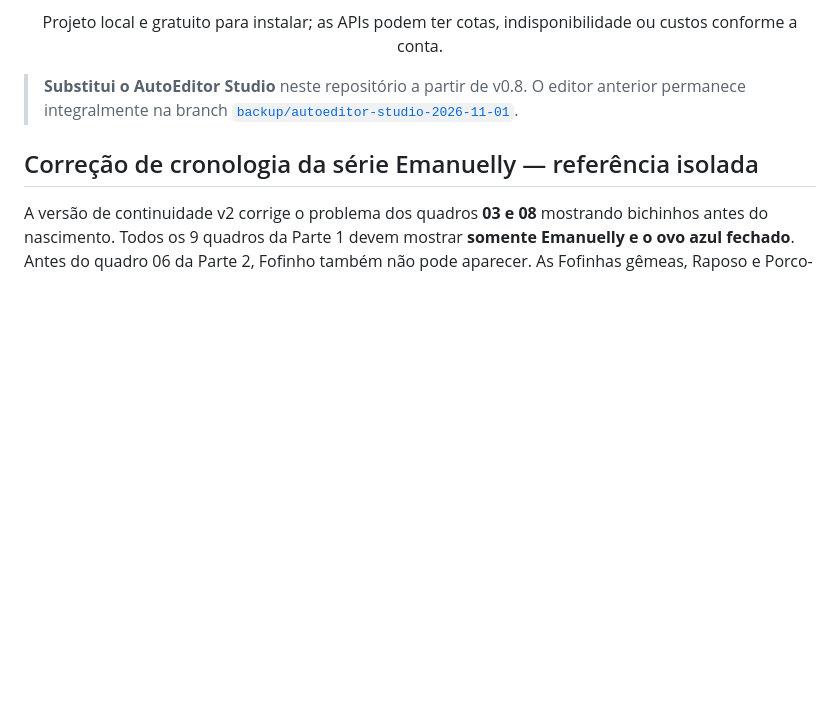
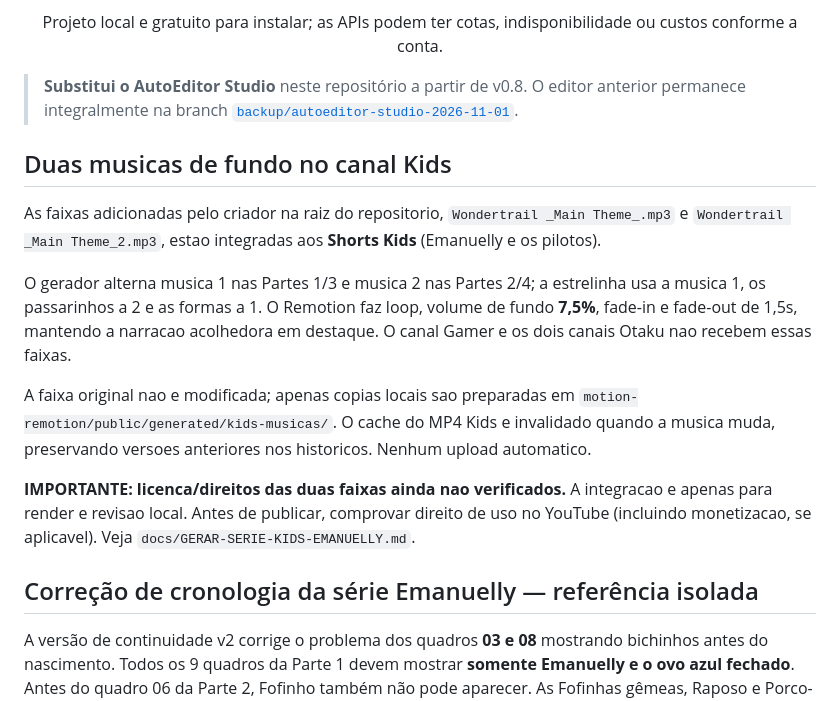
Before and after one commit to HelioConde/AutoEditorVideo, a Markdown page: README.md, the part around the change. Drawn GitHub-style; blank space fills up the shorter version.

Commit message:
docs(kids): integrate two Wondertrail tracks as low-volume background, reserve rights check before publish

```diff
--- a/README.md
+++ b/README.md
@@ -8,6 +8,28 @@
 > anterior permanece integralmente na branch
 > [`backup/autoeditor-studio-2026-11-01`](../../tree/backup/autoeditor-studio-2026-11-01).
 
+
+## Duas musicas de fundo no canal Kids
+
+As faixas adicionadas pelo criador na raiz do repositorio,
+`Wondertrail _Main Theme_.mp3` e `Wondertrail _Main Theme_2.mp3`,
+estao integradas aos **Shorts Kids** (Emanuelly e os pilotos).
+
+O gerador alterna musica 1 nas Partes 1/3 e musica 2 nas Partes 2/4;
+a estrelinha usa a musica 1, os passarinhos a 2 e as formas a 1.
+O Remotion faz loop, volume de fundo **7,5%**, fade-in e fade-out
+de 1,5s, mantendo a narracao acolhedora em destaque.
+O canal Gamer e os dois canais Otaku nao recebem essas faixas.
+
+A faixa original nao e modificada; apenas copias locais
+sao preparadas em `motion-remotion/public/generated/kids-musicas/`.
+O cache do MP4 Kids e invalidado quando a musica muda, preservando
+versoes anteriores nos historicos. Nenhum upload automatico.
+
+**IMPORTANTE: licenca/direitos das duas faixas ainda nao verificados.**
+A integracao e apenas para render e revisao local. Antes de publicar,
+comprovar direito de uso no YouTube (incluindo monetizacao, se aplicavel).
+Veja `docs/GERAR-SERIE-KIDS-EMANUELLY.md`.
 
 ## Correção de cronologia da série Emanuelly — referência isolada
 
```
